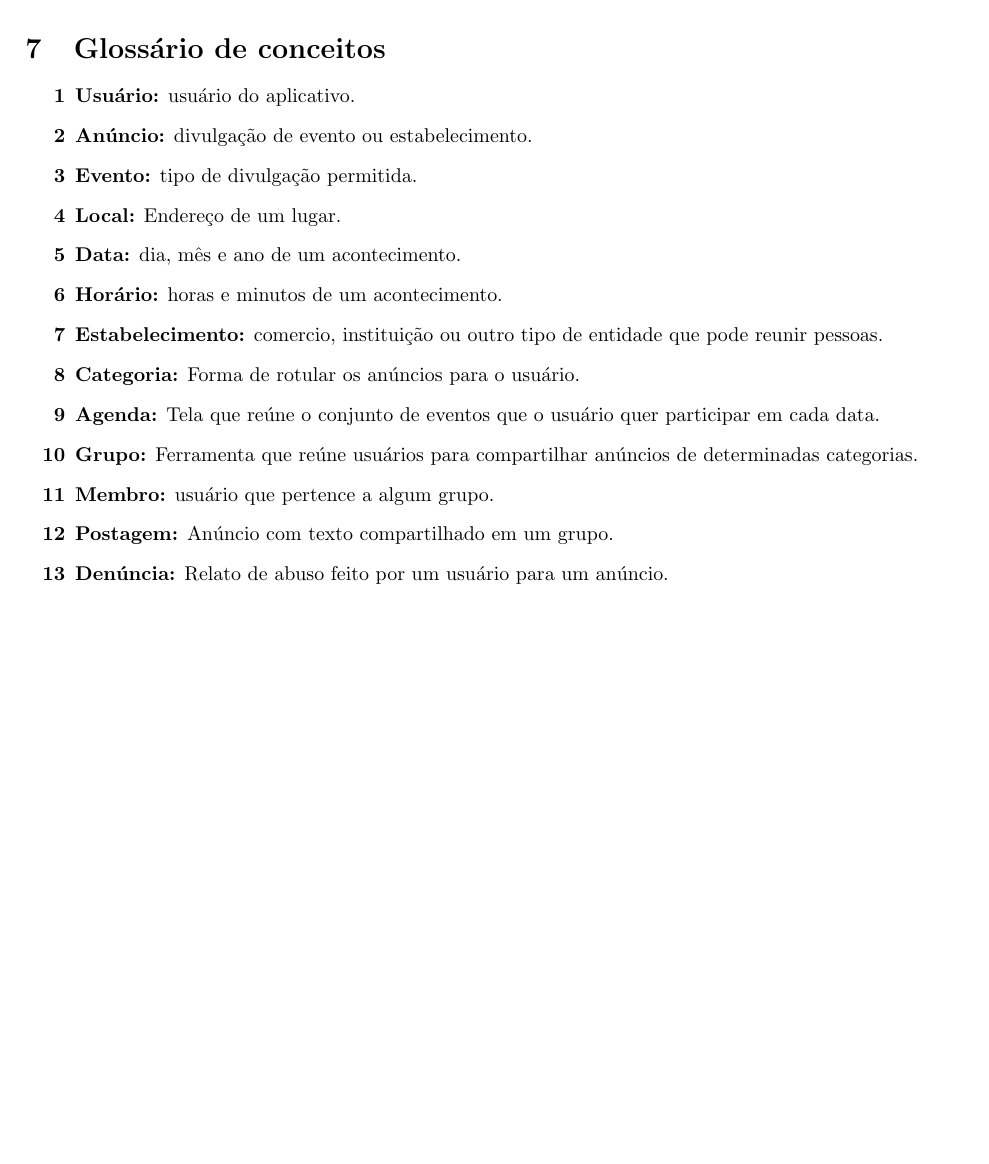
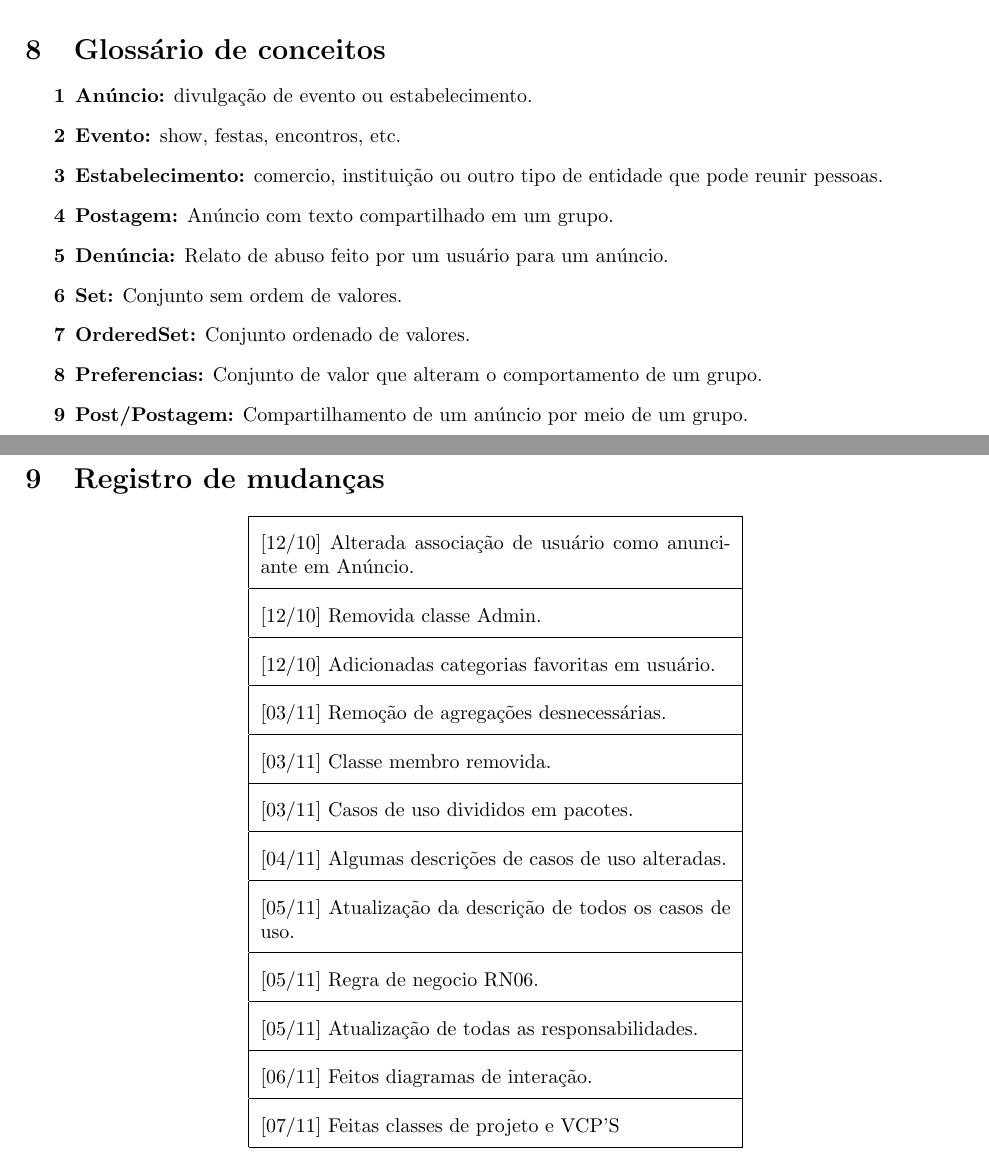
Before and after one commit to pabloufrn/projeto_apoo, a LaTeX document (projeto_modelagem.tex): part of page 42 of 42 before the commit and two parts of pages 51 and 52 of 52 after it, the two joined at a grey line, cut so that both start at the same text, the shorter picture padded with empty space. The pictures show the PDF file projeto_modelagem.pdf that the author committed with the source.

Commit message:
finalizado

```diff
--- a/projeto_modelagem.tex
+++ b/projeto_modelagem.tex
@@ -695,18 +713,47 @@ Para os 8 casos de uso escolhidos para as VCPS também foram feitos os diagramas
 \section{Glossário de conceitos}
 
 \begin{enumerate}[label=\textbf{\arabic*}]
-\item \textbf{Usuário:} usuário do aplicativo.
 \item \textbf{Anúncio:} divulgação de evento ou estabelecimento.
-\item \textbf{Evento:} tipo de divulgação permitida.
-\item \textbf{Local:} Endereço de um lugar.
-\item \textbf{Data:} dia, mês e ano de um acontecimento.
-\item \textbf{Horário:} horas e minutos de um acontecimento.
+\item \textbf{Evento:} show, festas, encontros, etc.
 \item \textbf{Estabelecimento:} comercio, instituição ou outro tipo de entidade que pode reunir pessoas.
-\item \textbf{Categoria:} Forma de rotular os anúncios para o usuário.
-\item \textbf{Agenda:} Tela que reúne o conjunto de eventos que o usuário quer participar em cada data.
-\item \textbf{Grupo:} Ferramenta que reúne usuários para compartilhar anúncios de determinadas categorias.
-\item \textbf{Membro:} usuário que pertence a algum grupo.
 \item \textbf{Postagem:} Anúncio com texto compartilhado em um grupo.
 \item \textbf{Denúncia:} Relato de abuso feito por um usuário para um anúncio.
+\item \textbf{Set:} Conjunto sem ordem de valores.
+\item \textbf{OrderedSet:} Conjunto ordenado de valores.
+\item \textbf{Preferencias:} Conjunto de valor que alteram o comportamento de um grupo.
+\item \textbf{Post/Postagem:} Compartilhamento de um anúncio por meio de um grupo.
 \end{enumerate}
+
+\section{Registro de mudanças}
+
+\begin{center}
+ \begin{tabular}{|p{0.5\linewidth}|}
+  \hline
+  [12/10] Alterada associação de usuário como anunciante em Anúncio.\\
+  \hline
+  [12/10] Removida classe Admin.\\
+  \hline
+  [12/10] Adicionadas categorias favoritas em usuário.\\
+  \hline
+  [03/11] Remoção de agregações desnecessárias. \\
+  \hline
+  [03/11] Classe membro removida. \\
+  \hline
+  [03/11] Casos de uso divididos em pacotes. \\
+  \hline
+  [04/11] Algumas descrições de casos de uso alteradas. \\
+  \hline
+  [05/11] Atualização da descrição de todos os casos de uso. \\
+  \hline
+  [05/11] Regra de negocio RN06. \\
+  \hline
+  [05/11] Atualização de todas as responsabilidades. \\
+  \hline
+  [06/11] Feitos diagramas de interação. \\
+  \hline
+  [07/11] Feitas classes de projeto e VCP'S \\
+  \hline
+ \end{tabular}
+\end{center}
+
 \end{document}
```
Also changed, not shown: projeto_modelagem.pdf, projeto_modelagem.tex (24 more changed lines), 5 other files.
